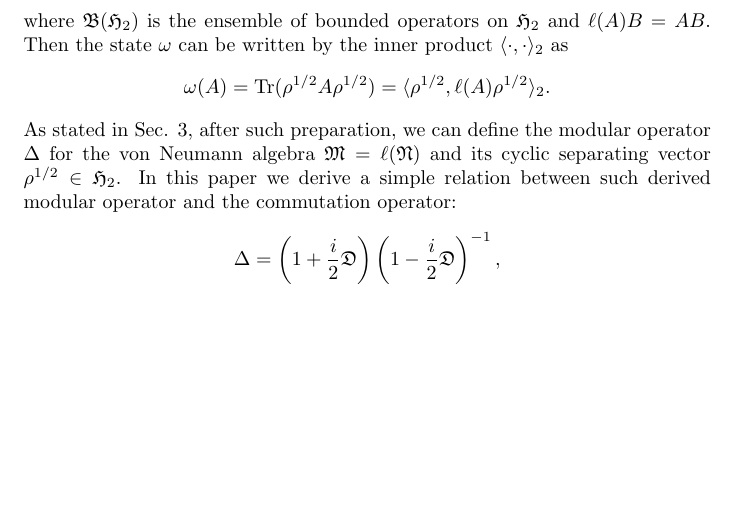
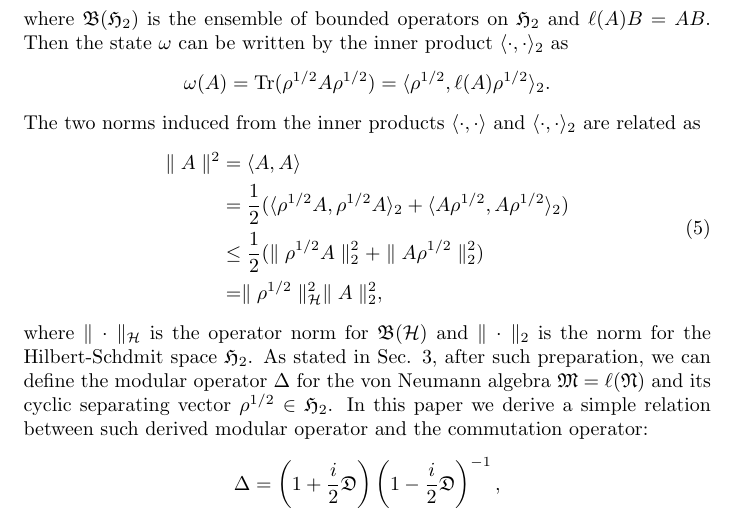
Before and after one commit to MSohma/Quantum-Information, a LaTeX document (AU/full_article.tex): part of page 2 of 6 before the commit and part of page 2 of 7 after it, cut so that both start at the same text, the shorter picture padded with empty space. Compiled offline with pdfLaTeX.

Commit message:
Add statements for the relations between two inner products.
Such treatment is not important in the finite dimensional case.
But, considering an extension to infinite dimsnsional case,
it has been added.

```diff
--- a/AU/full_article.tex
+++ b/AU/full_article.tex
@@ -83,7 +83,20 @@ Then the state $\omega$ can be written by the inner product $\langle \cdot, \cdo
 $$
 \omega(A)=\mbox{Tr}(\rho^{1/2}A\rho^{1/2})=\langle \rho^{1/2},\ell(A)\rho^{1/2}\rangle_2 .
 $$
-As stated in Sec. 3, after such preparation, we can define the modular operator $\Delta$ for the von Neumann algebra $\mathfrak{M}=\ell(\mathfrak{N})$ and its cyclic separating vector $\rho^{1/2} \in \mathfrak{H}_2$.
+The two norms induced from the inner products $\langle \cdot,\cdot \rangle$ and
+$\langle \cdot,\cdot \rangle_2$ are related as
+\begin{equation}
+\begin{split}
+\parallel A\parallel^2 &= \langle A,A\rangle \\
+&=\frac{1}{2}(\langle \rho^{1/2}A,\rho^{1/2}A\rangle_2+\langle A\rho^{1/2},A\rho^{1/2}\rangle_2  )\\
+&\leq \frac{1}{2}(\parallel \rho^{1/2}A\parallel_2^2+\parallel A\rho^{1/2}\parallel_2^2)\\
+&=\parallel \rho^{1/2}\parallel_{\cal H} ^2 \parallel A\parallel_2^2,
+\end{split}
+\end{equation}
+where $\parallel \cdot \parallel_{\cal H}$ is the operator norm for $\mathfrak{B}({\cal H})$
+and $\parallel \cdot \parallel_2$ is the norm for the Hilbert-Schdmit space $\mathfrak{H}_2$.
+As stated in Sec. 3, after such preparation, we can define the
+modular operator $\Delta$ for the von Neumann algebra $\mathfrak{M}=\ell(\mathfrak{N})$ and its cyclic separating vector $\rho^{1/2} \in \mathfrak{H}_2$.
 In this paper we derive a simple relation between such derived modular operator and the commutation operator:
 $$
     \Delta=\left(1+\frac{i}{2}\mathfrak{D}\right)\left(1-\frac{i}{2}\mathfrak{D}\right)^{-1},
```
Also changed, not shown: AU/Introduction.tex (+14 -1 lines).
